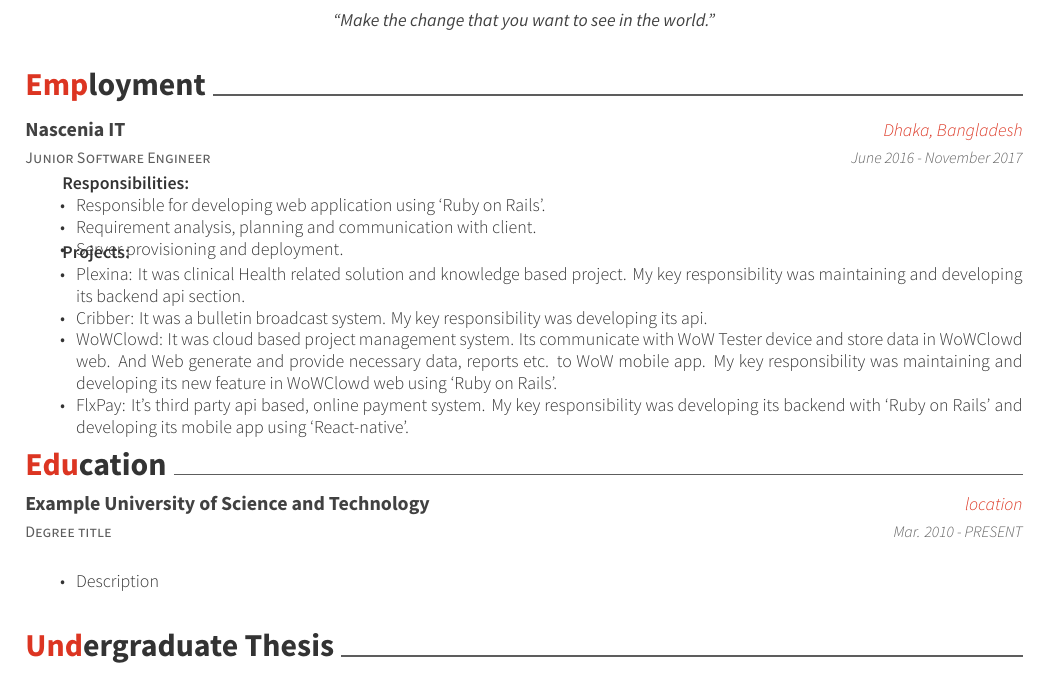
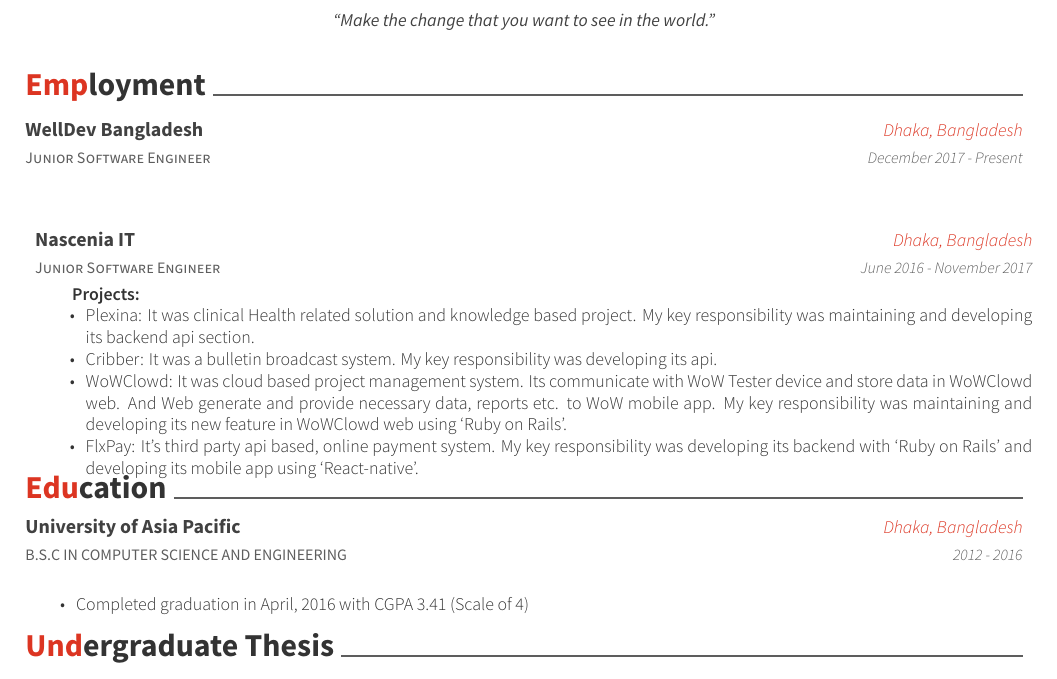
Before and after one commit to tanvir002700/Cv-template, a LaTeX CV (cv.tex, which reads awesome-cv.cls, sections/education.tex, sections/experience.tex): part of the page, cut so that both start at the same text. Compiled offline with XeLaTeX.

Commit message:
add education

```diff
--- a/awesome-cv.cls
+++ b/awesome-cv.cls
@@ -540,6 +540,7 @@
     \multicolumn{2}{L{17cm}}{\descriptionstyle{#5}} \\
     \multicolumn{2}{L{17cm}}{\descriptionstyle{#6}} \\
   \end{tabular*}
+  \vspace{-4mm}
 }
 
 % Define an environment for cvsubentry
--- a/sections/education.tex
+++ b/sections/education.tex
@@ -1,13 +1,13 @@
 \cvsection{Education}
 \begin{cventries}
   \cventry
-    {Degree title}
-    {Example University of Science and Technology}
-    {location}
-    {Mar. 2010 - PRESENT}
+    {B.S.C IN COMPUTER SCIENCE AND ENGINEERING}
+    {University of Asia Pacific}
+    {Dhaka, Bangladesh}
+    {2012 - 2016}
     {
       \begin{cvitems}
-        \item {Description}
+      \item {Completed graduation in April, 2016 with CGPA 3.41 (Scale of 4)}
       \end{cvitems}
   }{}
 \end{cventries}
--- a/sections/experience.tex
+++ b/sections/experience.tex
@@ -1,17 +1,17 @@
 \cvsection{Employment}
 \begin{cventries}
+\cventry
+    {Junior Software Engineer}
+    {WellDev Bangladesh}
+    {Dhaka, Bangladesh}
+    {December 2017 - Present}
+    {}
+    {}
 \cventry
     {Junior Software Engineer}
     {Nascenia IT}
     {Dhaka, Bangladesh}
     {June 2016 - November 2017}
-    {
-      \begin{cvitems}[Responsibilities:]
-        \item {Responsible for developing web application using ‘Ruby on Rails’.}
-        \item {Requirement analysis, planning and communication with client.}
-        \item {Server provisioning and deployment.}
-      \end{cvitems}
-    }
     {
       \begin{cvitems}[Projects:]
         \item {Plexina:  It was clinical Health related solution and knowledge based project. My key responsibility was maintaining and developing its backend api section.}
```
Also changed, not shown: sections/experience.tex (1 more changed lines).
